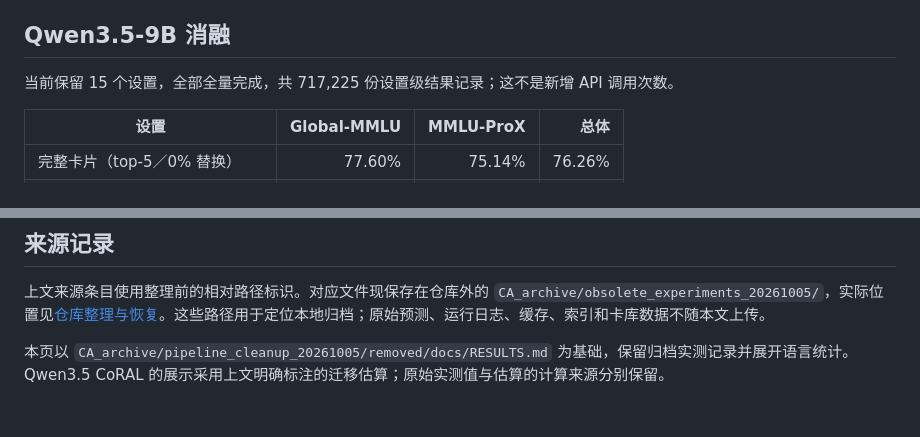
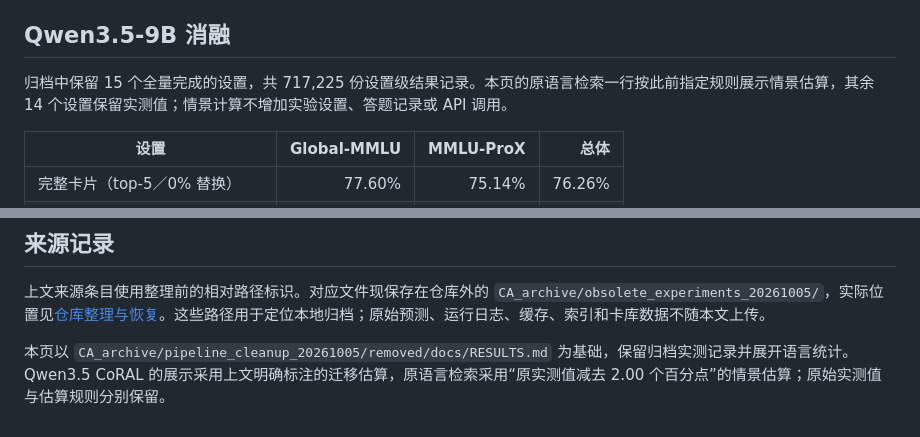
Before and after one commit to Traveler03/CA, a Markdown page: docs/RESULTS.md, 2 parts joined by grey strips. Drawn GitHub-style.

```diff
--- a/docs/RESULTS.md
+++ b/docs/RESULTS.md
@@ -57,7 +57,7 @@ CoRAL-Wikipag 指仓库适配实现。Qwen3.5-9B 的 CoRAL 按既定迁移规则
 
 ## Qwen3.5-9B 消融
 
-当前保留 15 个设置，全部全量完成，共 717,225 份设置级结果记录；这不是新增 API 调用次数。
+归档中保留 15 个全量完成的设置，共 717,225 份设置级结果记录。本页的原语言检索一行按此前指定规则展示情景估算，其余 14 个设置保留实测值；情景计算不增加实验设置、答题记录或 API 调用。
 
 | 设置 | Global-MMLU | MMLU-ProX | 总体 |
 |---|---:|---:|---:|
@@ -122,4 +122,4 @@ CoRAL-Wikipag 指仓库适配实现。Qwen3.5-9B 的 CoRAL 按既定迁移规则
 
 上文来源条目使用整理前的相对路径标识。对应文件现保存在仓库外的 `CA_archive/obsolete_experiments_20261005/`，实际位置见[仓库整理与恢复](WORKSPACE.md)。这些路径用于定位本地归档；原始预测、运行日志、缓存、索引和卡库数据不随本文上传。
 
-本页以 `CA_archive/pipeline_cleanup_20261005/removed/docs/RESULTS.md` 为基础，保留归档实测记录并展开语言统计。Qwen3.5 CoRAL 的展示采用上文明确标注的迁移估算；原始实测值与估算的计算来源分别保留。
+本页以 `CA_archive/pipeline_cleanup_20261005/removed/docs/RESULTS.md` 为基础，保留归档实测记录并展开语言统计。Qwen3.5 CoRAL 的展示采用上文明确标注的迁移估算，原语言检索采用“原实测值减去 2.00 个百分点”的情景估算；原始实测值与估算规则分别保留。
```
Also changed, not shown: other parts of docs/RESULTS.md (+6 -6 lines).
